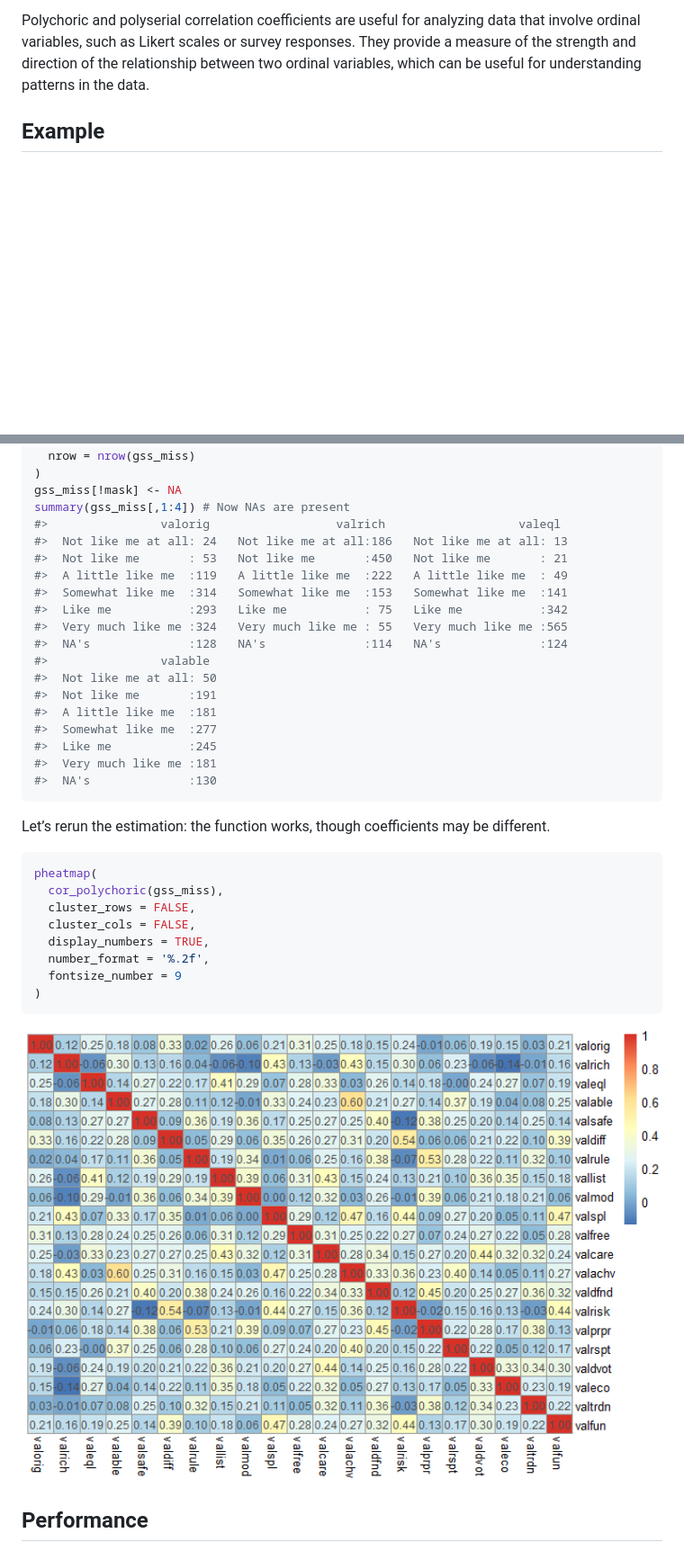
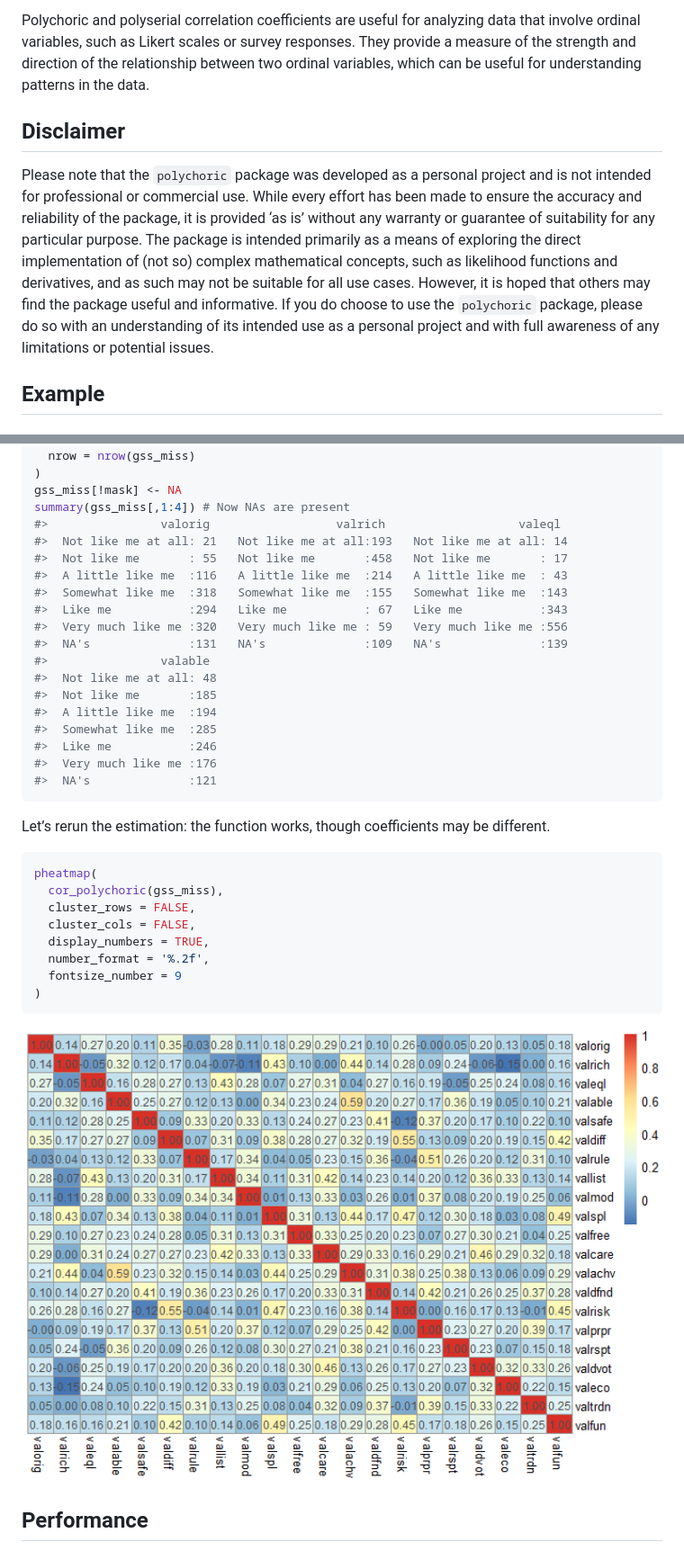
Before and after one commit to Marwolaeth/polychoric, a Markdown page: README.md, 2 parts joined by grey strips. Shown: that part at 90% size. Rendered like a GitHub page; pictures changed too: man/figures/README-example-missing-02-1.png; blank space fills up the shorter version.

Commit message:
Add Disclaimer

````diff
--- a/README.md
+++ b/README.md
@@ -75,6 +75,21 @@ analyzing data that involve ordinal variables, such as Likert scales or
 survey responses. They provide a measure of the strength and direction
 of the relationship between two ordinal variables, which can be useful
 for understanding patterns in the data.
+
+## Disclaimer
+
+Please note that the `polychoric` package was developed as a personal
+project and is not intended for professional or commercial use. While
+every effort has been made to ensure the accuracy and reliability of the
+package, it is provided ‘as is’ without any warranty or guarantee of
+suitability for any particular purpose. The package is intended
+primarily as a means of exploring the direct implementation of (not so)
+complex mathematical concepts, such as likelihood functions and
+derivatives, and as such may not be suitable for all use cases. However,
+it is hoped that others may find the package useful and informative. If
+you do choose to use the `polychoric` package, please do so with an
+understanding of its intended use as a personal project and with full
+awareness of any limitations or potential issues.
 
 ## Example
 
@@ -433,21 +448,21 @@ mask <- matrix(
 gss_miss[!mask] <- NA
 summary(gss_miss[,1:4]) # Now NAs are present
 #>                valorig                  valrich                   valeql
-#>  Not like me at all: 24   Not like me at all:186   Not like me at all: 13
-#>  Not like me       : 53   Not like me       :450   Not like me       : 21
-#>  A little like me  :119   A little like me  :222   A little like me  : 49
-#>  Somewhat like me  :314   Somewhat like me  :153   Somewhat like me  :141
-#>  Like me           :293   Like me           : 75   Like me           :342
-#>  Very much like me :324   Very much like me : 55   Very much like me :565
-#>  NA's              :128   NA's              :114   NA's              :124
+#>  Not like me at all: 21   Not like me at all:193   Not like me at all: 14
+#>  Not like me       : 55   Not like me       :458   Not like me       : 17
+#>  A little like me  :116   A little like me  :214   A little like me  : 43
+#>  Somewhat like me  :318   Somewhat like me  :155   Somewhat like me  :143
+#>  Like me           :294   Like me           : 67   Like me           :343
+#>  Very much like me :320   Very much like me : 59   Very much like me :556
+#>  NA's              :131   NA's              :109   NA's              :139
 #>                valable
-#>  Not like me at all: 50
-#>  Not like me       :191
-#>  A little like me  :181
-#>  Somewhat like me  :277
-#>  Like me           :245
-#>  Very much like me :181
-#>  NA's              :130
+#>  Not like me at all: 48
+#>  Not like me       :185
+#>  A little like me  :194
+#>  Somewhat like me  :285
+#>  Like me           :246
+#>  Very much like me :176
+#>  NA's              :121
 ```
 
 Let’s rerun the estimation: the function works, though coefficients may
````
Also changed, not shown: other parts of README.md (+9 -9 lines), 1 other file.
